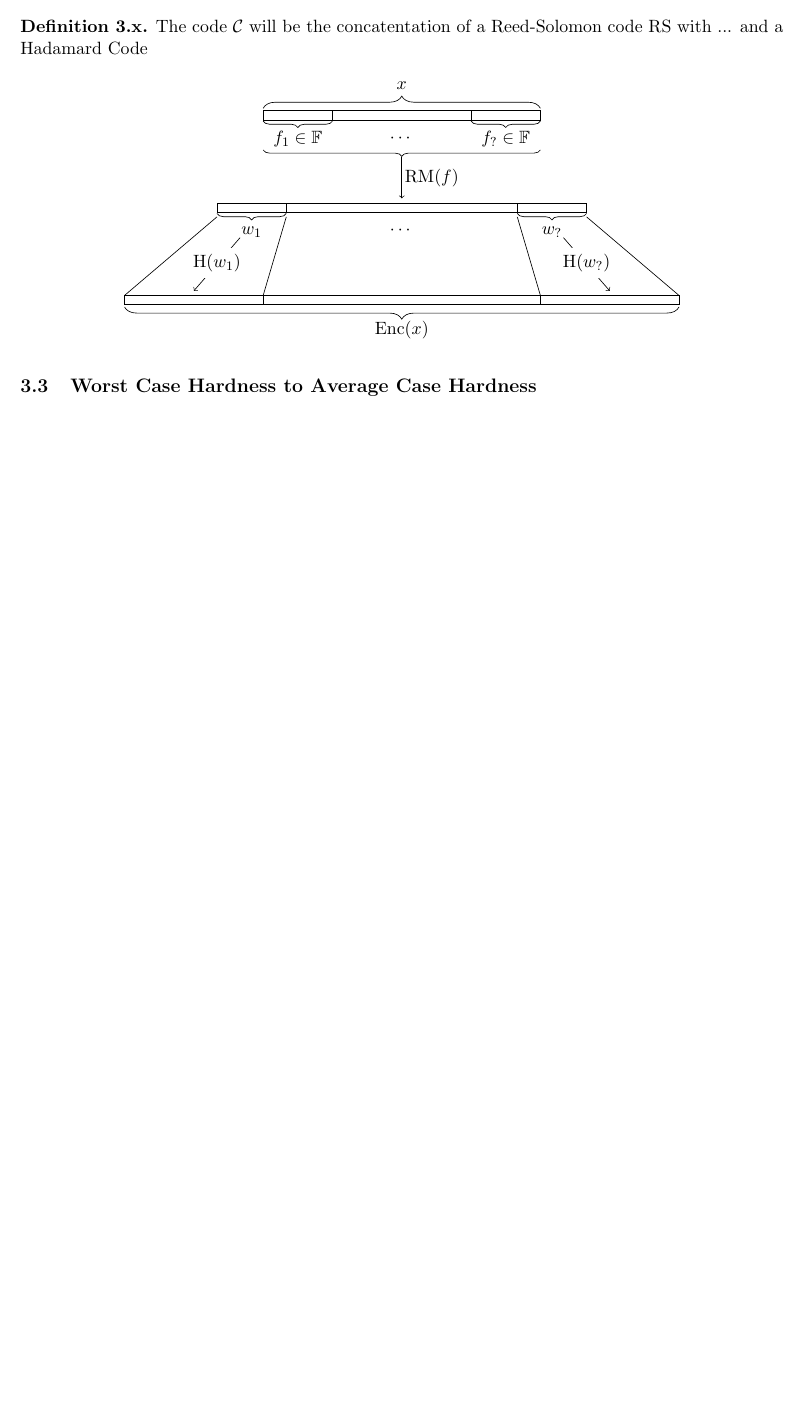
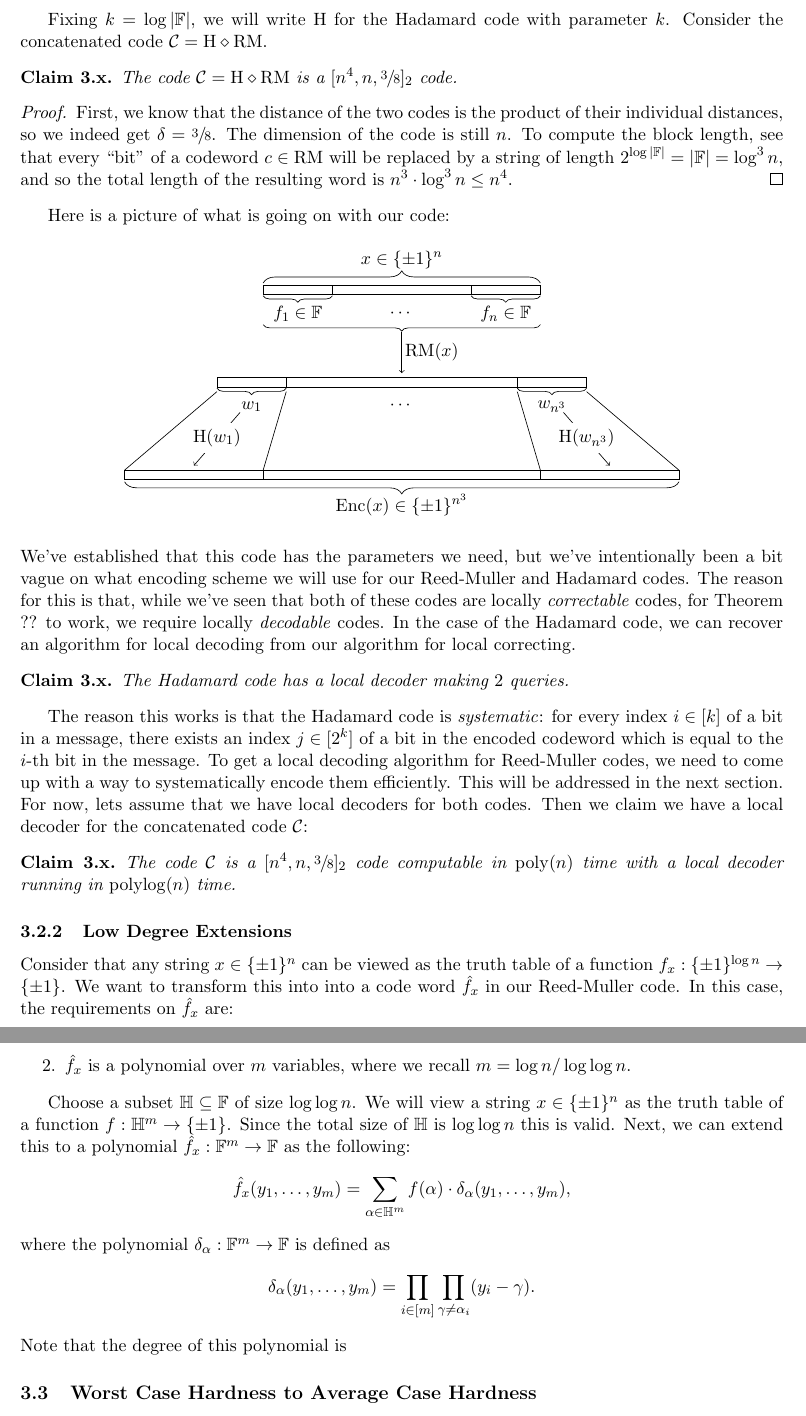
Before and after one commit to AddisonPrairie/CS-250-Final-Project, a LaTeX document (doc.tex, which reads preamble.sty): part of page 4 of 5 before the commit and two parts of pages 5 and 6 of 7 after it, the two joined at a grey line, cut at the place of the change, the shorter picture padded with empty space. Compiled offline with pdfLaTeX.

Commit message:
low degree extensions

```diff
--- a/doc.tex
+++ b/doc.tex
@@ -243,16 +272,23 @@ Suppose we set $r = .9q$ and $m = O(q / \log q)$.
 \end{definition}
 
+Fixing $k = \log |\F|$, we will write $\Had$ for the Hadamard code with parameter $k$. Consider the concatenated code $\cC = \Had \concat \RM$.
 
-\begin{definition}{3.x}
-    The code $\cC$ will be the concatentation of a Reed-Solomon code $\RS$ with ... and a Hadamard Code
-\end{definition}
+\begin{claim}{3.x}
+    The code $\cC = \Had \concat \RM$ is a $[n^4, n, \sfrac{3}{8}]_2$ code.
+\end{claim}
+
+\begin{proof}
+    First, we know that the distance of the two codes is the product of their individual distances, so we indeed get $\delta = \sfrac{3}{8}$. The dimension of the code is still $n$. To compute the block length, see that every ``bit'' of a codeword $c \in \RM$ will be replaced by a string of length $2^{\log |\F|} = |\F| = \log^3 n$, and so the total length of the resulting word is $n^3 \cdot \log^3 n \leq n^4$.
+\end{proof}
+
+Here is a picture of what is going on with our code:
 
 \begin{center}
     \begin{tikzpicture}
 
         % first row
         \draw [decorate,decoration={brace,amplitude=7.5pt}]
-        (-3, 0.15) -- (3, 0.15) node[midway, yshift=.5cm]{$x$};
+        (-3, 0.15) -- (3, 0.15) node[midway, yshift=.5cm]{$x \in \pmo^n$};
 
         \draw[] (-3, -.1) rectangle (3, .1);
 
@@ -264,13 +300,13 @@ Suppose we set $r = .9q$ and $m = O(q / \log q)$.
 
         \draw[] (1.5, -.1) -- (1.5, .1);
         \draw [decorate,decoration={brace,amplitude=4pt, mirror}]
-        (1.5, -.125) -- (3, -.125) node[midway, yshift=-.4cm]{$f_? \in \F$};
+        (1.5, -.125) -- (3, -.125) node[midway, yshift=-.4cm]{$f_n \in \F$};
 
         \draw [decorate,decoration={brace,amplitude=4pt, mirror}]
         (-3, -.75) -- (3, -.75);
 
         \draw[->] (0, -.9) -- (0, -1.8);
-        \node[] at (.65, -1.35) {$\RM(f)$};
+        \node[] at (.65, -1.35) {$\RM(x)$};
 
         % second row
         \draw[] (-4, -2.1) rectangle (4, -1.9);
@@ -292,14 +328,14 @@ Suppose we set $r = .9q$ and $m = O(q / \log q)$.
         \draw[] (2.5, -2.1) -- (2.5, -1.9);
 
         \draw [decorate,decoration={brace,amplitude=4pt, mirror}]
-        (2.5, -2.125) -- (4, -2.125) node[midway, yshift=-.4cm]{$w_?$};
+        (2.5, -2.125) -- (4, -2.125) node[midway, yshift=-.4cm]{$w_{n^3}$};
 
         \draw[] (4, -2.2) -- (6, -3.9);
         \draw[] (2.5, -2.2) -- (3, -3.9);
 
         \draw[->] (3.5, -2.65) -- (4.5, -3.8);
 
-        \node[fill=white] at (4, -3.2) {$\Had(w_?)$};
+        \node[fill=white] at (4, -3.2) {$\Had(w_{n^3})$};
 
         % third row
         \draw[] (-6, -4.1) rectangle (6, -3.9);
@@ -309,10 +345,39 @@ Suppose we set $r = .9q$ and $m = O(q / \log q)$.
         \draw[] (3, -4.1) -- (3, -3.9);
 
         \draw [decorate,decoration={brace,amplitude=7.5pt, mirror}]
-        (-6, -4.15) -- (6, -4.15) node[midway, yshift=-.5cm]{$\Enc(x)$};
+        (-6, -4.15) -- (6, -4.15) node[midway, yshift=-.5cm]{$\Enc(x)\in \pmo^{n^3}$};
 
     \end{tikzpicture}
 \end{center}
+We've established that this code has the parameters we need, but we've intentionally been a bit vague on what encoding scheme we will use for our Reed-Muller and Hadamard codes. The reason for this is that, while we've seen that both of these codes are locally \emph{correctable} codes, for Theorem ?? to work, we require locally \emph{decodable} codes. In the case of the Hadamard code, we can recover an algorithm for local decoding from our algorithm for local correcting.
+
+\begin{claim}{3.x}
+    The Hadamard code has a local decoder making $2$ queries.
+\end{claim}
+
+The reason this works is that the Hadamard code is \emph{systematic}: for every index $i \in [k]$ of a bit in a message, there exists an index $j \in [2^k]$ of a bit in the encoded codeword which is equal to the $i$-th bit in the message. To get a local decoding algorithm for Reed-Muller codes, we need to come up with a way to systematically encode them efficiently. This will be addressed in the next section. For now, lets assume that we have local decoders for both codes. Then we claim we have a local decoder for the concatenated code $\cC$:
+
+\begin{claim}{3.x}
+    The code $\cC$ is a $[n^4, n, \sfrac{3}{8}]_2$ code computable in $\poly(n)$ time with a local decoder running in $\polylog(n)$ time.
+\end{claim}
+
+\subsubsection{Low Degree Extensions}
+
+Consider that any string $x \in \pmon$ can be viewed as the truth table of a function $f_x : \pmo^{\log n} \rightarrow \pmo$. We want to transform this into into a code word $\hat{f}_x$ in our Reed-Muller code. In this case, the requirements on $\hat{f}_x$ are:
+\begin{enumerate}
+    \item $\deg(\hat{f}_x) \leq \log^2 n$.
+    \item $\hat{f}_x$ is a polynomial over $m$ variables, where we recall $m = \log n / \log \log n$.
+\end{enumerate}
+
+Choose a subset $\bH \subseteq \F$ of size $\log \log n$. We will view a string $x \in \pmon$ as the truth table of a function $f : \bH^{m} \rightarrow \pmo$. Since the total size of $\bH$ is $\log \log n$ this is valid. Next, we can extend this to a polynomial $\hat{f}_x : \F^m \rightarrow \F$ as the following:
+\begin{equation*}
+    \hat{f}_x(y_1, \ldots, y_m) = \sum_{\alpha \in \bH^m}f(\alpha) \cdot \delta_\alpha(y_1, \ldots, y_m),
+\end{equation*}
+where the polynomial $\delta_\alpha : \F^m \rightarrow \F$ is defined as
+\begin{equation*}
+    \delta_\alpha(y_1, \ldots, y_m) = \prod_{i \in [m]} \prod_{\gamma \neq \alpha_i} (y_i - \gamma).
+\end{equation*}
+Note that the degree of this polynomial is
 
 \subsection{Worst Case Hardness to Average Case Hardness}
 
--- a/preamble.sty
+++ b/preamble.sty
@@ -97,6 +97,7 @@
 \newcommand{\Enc}{\mathrm{Enc}}
 \newcommand{\concat}{\diamond}
 \newcommand{\TT}{\mathrm{T}}
+\newcommand{\bH}{\mathbb{H}}
 
 \newcommand{\LDec}{\text{\textbf{LDec}}}
 
```
Also changed, not shown: doc.tex (41 more changed lines).
